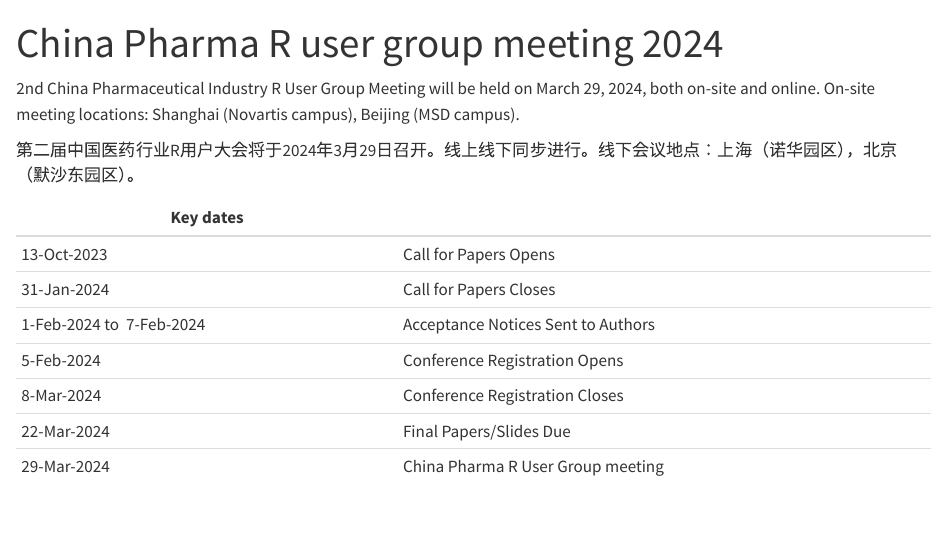
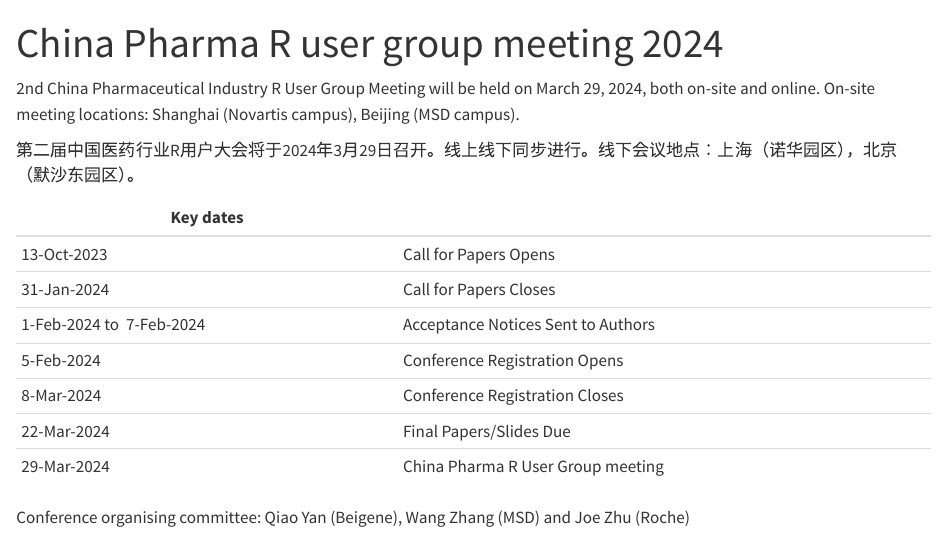
Before and after one commit to pharmarug/pharmarug-2024, a Quarto document (index.qmd): the page in a window 1100 px wide, from its top. Rendered offline with R 4.5, knitr and Pandoc in place of Quarto, with nearby package versions.

Commit message:
Update index.qmd

```diff
--- a/index.qmd
+++ b/index.qmd
@@ -18,3 +18,6 @@
 | 8-Mar-2024               | Conference Registration Closes     |
 | 22-Mar-2024               | Final Papers/Slides Due            |
 | 29-Mar-2024               | China Pharma R User Group meeting  |
+
+
+Conference organising committee: Qiao Yan (Beigene), Wang Zhang (MSD) and Joe Zhu (Roche)
```
